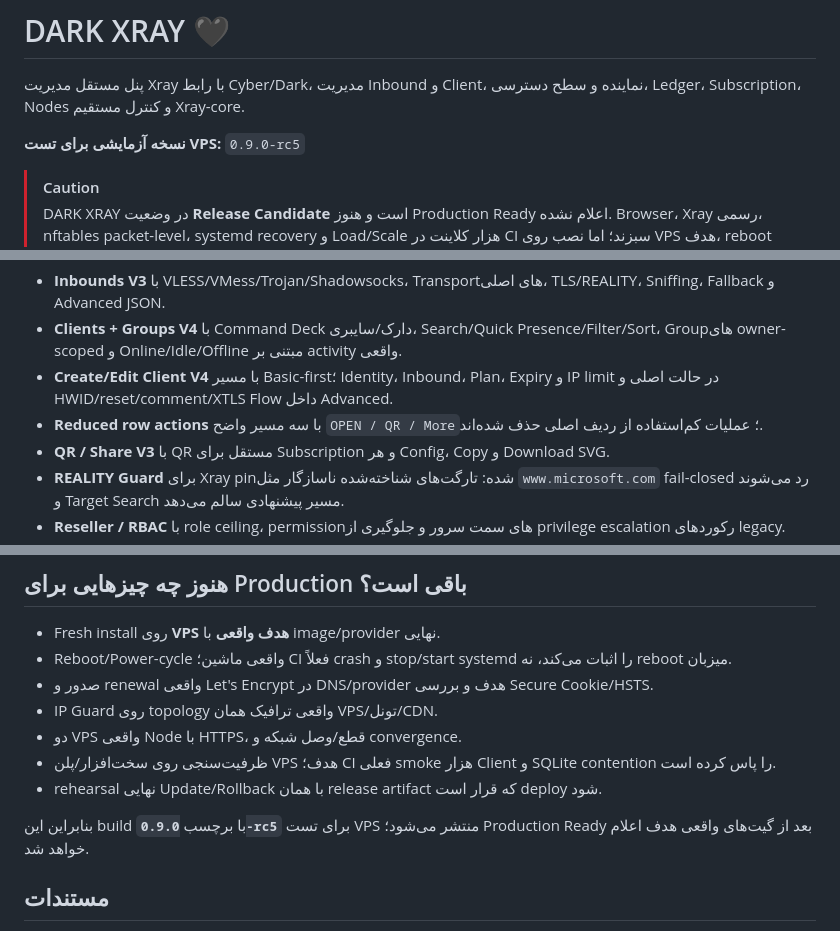
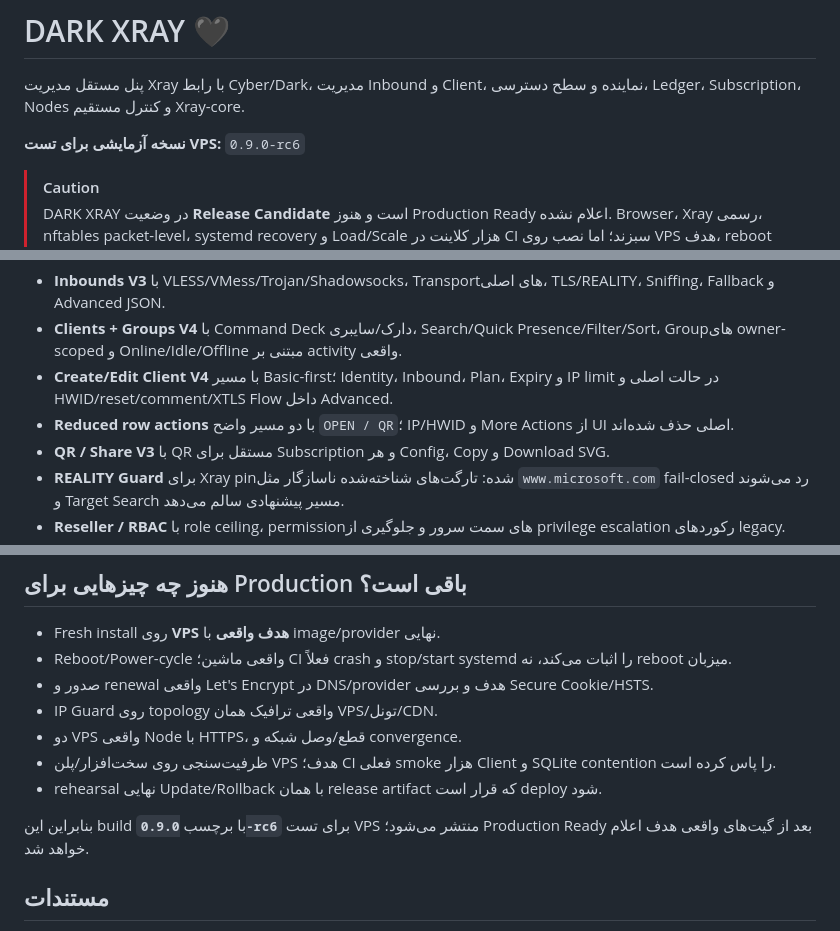
Before and after one commit to darktunnelmika/dark-xray, a Markdown page: README.md, 3 parts joined by grey strips. Rendered like a GitHub page.

Commit message:
Refresh README for RC6 client cleanup

```diff
--- a/README.md
+++ b/README.md
@@ -11,7 +11,7 @@
 
 پنل مستقل مدیریت Xray با رابط Cyber/Dark، مدیریت Inbound و Client، نماینده و سطح دسترسی، Ledger، Subscription، Nodes و کنترل مستقیم Xray-core.
 
-**نسخه آزمایشی برای تست VPS:** `0.9.0-rc5`
+**نسخه آزمایشی برای تست VPS:** `0.9.0-rc6`
 
 > [!CAUTION]
 > DARK XRAY در وضعیت **Release Candidate** است و هنوز Production Ready اعلام نشده. Browser، Xray رسمی، nftables packet-level، systemd recovery و Load/Scale هزار کلاینت در CI سبزند؛ اما نصب روی VPS هدف، reboot واقعی ماشین، TLS/renewal دیتاسنتر موردنظر و دو VPS واقعی Node هنوز گیت نهایی هستند.
@@ -32,7 +32,7 @@ DARK UI → DARK API / RBAC → DARK Database → Xray-core
 - **Inbounds V3** با VLESS/VMess/Trojan/Shadowsocks، Transportهای اصلی، TLS/REALITY، Sniffing، Fallback و Advanced JSON.
 - **Clients + Groups V4** با Command Deck دارک/سایبری، Search/Quick Presence/Filter/Sort، Groupهای owner-scoped و Online/Idle/Offline مبتنی بر activity واقعی.
 - **Create/Edit Client V4** با مسیر Basic-first؛ Identity، Inbound، Plan، Expiry و IP limit در حالت اصلی و HWID/reset/comment/XTLS Flow داخل Advanced.
-- **Reduced row actions** با سه مسیر واضح `OPEN / QR / More`؛ عملیات کم‌استفاده از ردیف اصلی حذف شده‌اند.
+- **Reduced row actions** با دو مسیر واضح `OPEN / QR`؛ IP/HWID و More Actions از UI اصلی حذف شده‌اند.
 - **QR / Share V3** با QR مستقل برای Subscription و هر Config، Copy و Download SVG.
 - **REALITY Guard** برای Xray pin‌شده: تارگت‌های شناخته‌شده ناسازگار مثل `www.microsoft.com` fail-closed رد می‌شوند و Target Search مسیر پیشنهادی سالم می‌دهد.
 - **Reseller / RBAC** با role ceiling، permissionهای سمت سرور و جلوگیری از privilege escalation رکوردهای legacy.
@@ -114,7 +114,7 @@ sudo darkxray production-gate --json-only
 - ظرفیت‌سنجی روی سخت‌افزار/پلن VPS هدف؛ CI فعلی smoke هزار Client و SQLite contention را پاس کرده است.
 - rehearsal نهایی Update/Rollback با همان release artifact که قرار است deploy شود.
 
-بنابراین این build با برچسب **`0.9.0-rc5`** برای تست VPS منتشر می‌شود؛ Production Ready بعد از گیت‌های واقعی هدف اعلام خواهد شد.
+بنابراین این build با برچسب **`0.9.0-rc6`** برای تست VPS منتشر می‌شود؛ Production Ready بعد از گیت‌های واقعی هدف اعلام خواهد شد.
 
 ## مستندات
 
```
